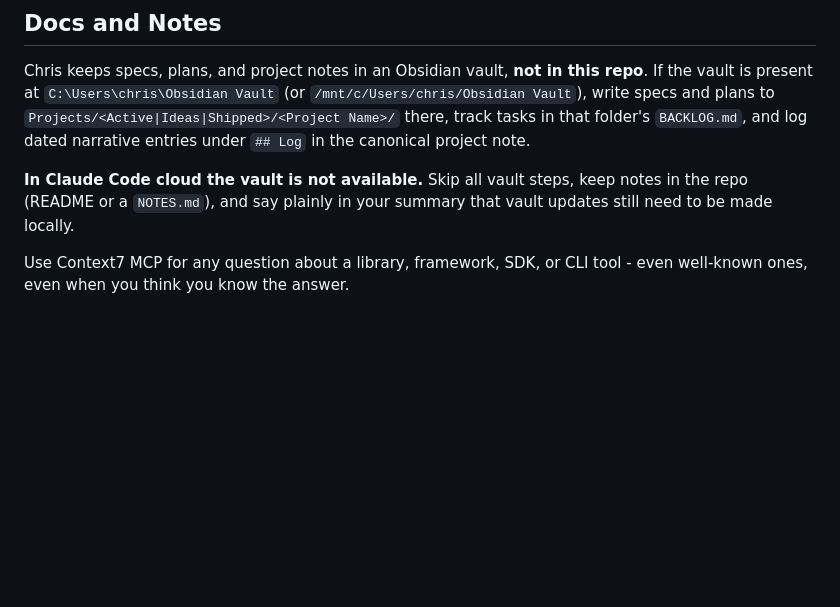
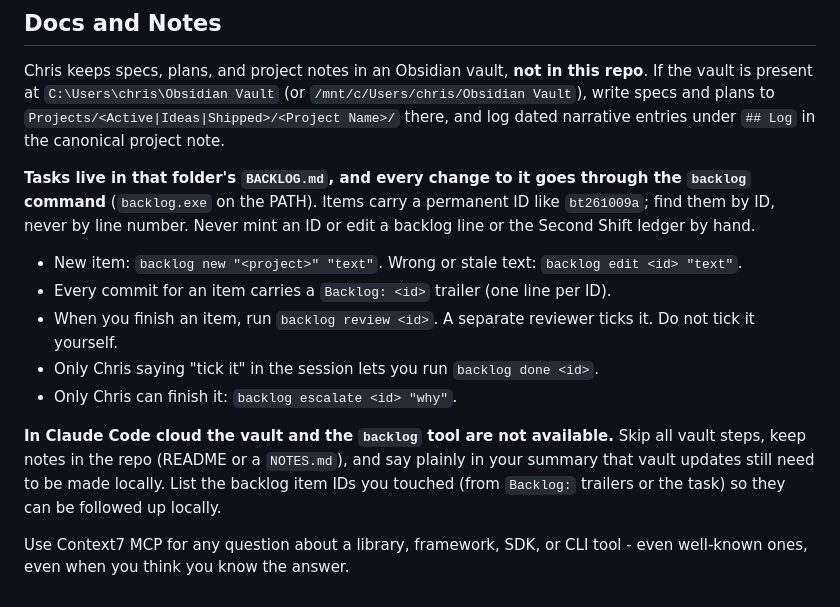
Before and after one commit to rimc/coffee-calculator, a Markdown page: CLAUDE.md, the part around the change. Drawn GitHub-style; blank space fills up the shorter version.

Commit message:
Sync shared CLAUDE.md core block
Co-Authored-By: Claude Opus 5 <noreply@anthropic.com>

```diff
--- a/CLAUDE.md
+++ b/CLAUDE.md
@@ -85,13 +85,27 @@ no review gate.
 Chris keeps specs, plans, and project notes in an Obsidian vault, **not in this
 repo**. If the vault is present at `C:\Users\chris\Obsidian Vault` (or
 `/mnt/c/Users/chris/Obsidian Vault`), write specs and plans to
-`Projects/<Active|Ideas|Shipped>/<Project Name>/` there, track tasks in that
-folder's `BACKLOG.md`, and log dated narrative entries under `## Log` in the
-canonical project note.
+`Projects/<Active|Ideas|Shipped>/<Project Name>/` there, and log dated narrative
+entries under `## Log` in the canonical project note.
 
-**In Claude Code cloud the vault is not available.** Skip all vault steps, keep
-notes in the repo (README or a `NOTES.md`), and say plainly in your summary that
-vault updates still need to be made locally.
+**Tasks live in that folder's `BACKLOG.md`, and every change to it goes through
+the `backlog` command** (`backlog.exe` on the PATH). Items carry a permanent ID
+like `bt261009a`; find them by ID, never by line number. Never mint an ID or
+edit a backlog line or the Second Shift ledger by hand.
+
+- New item: `backlog new "<project>" "text"`. Wrong or stale text:
+  `backlog edit <id> "text"`.
+- Every commit for an item carries a `Backlog: <id>` trailer (one line per ID).
+- When you finish an item, run `backlog review <id>`. A separate reviewer ticks
+  it. Do not tick it yourself.
+- Only Chris saying "tick it" in the session lets you run `backlog done <id>`.
+- Only Chris can finish it: `backlog escalate <id> "why"`.
+
+**In Claude Code cloud the vault and the `backlog` tool are not available.**
+Skip all vault steps, keep notes in the repo (README or a `NOTES.md`), and say
+plainly in your summary that vault updates still need to be made locally. List
+the backlog item IDs you touched (from `Backlog:` trailers or the task) so they
+can be followed up locally.
 
 Use Context7 MCP for any question about a library, framework, SDK, or CLI tool -
 even well-known ones, even when you think you know the answer.
```
